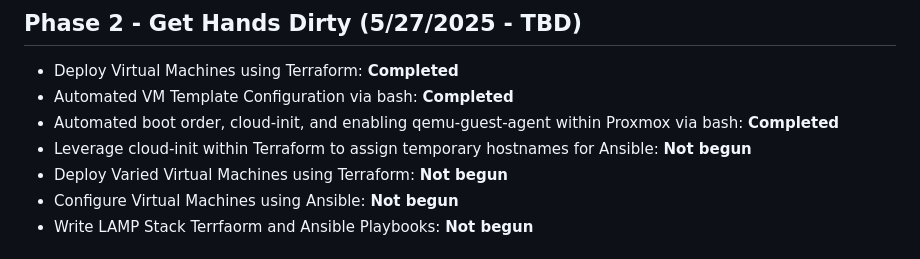
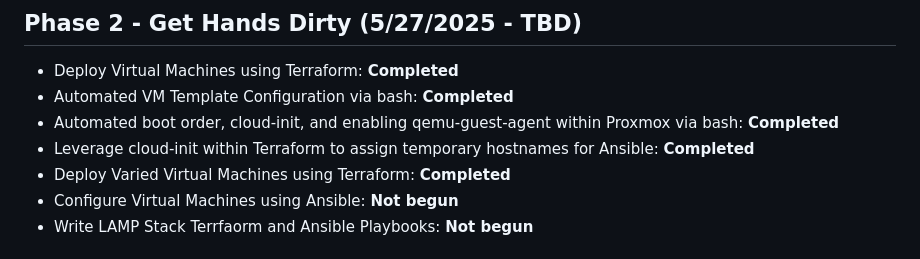
Before and after one commit to Gcedwards91/homelab-infra, a Markdown page: README.md, the part around the change. Drawn GitHub-style.

Commit message:
Updating project progress in readme

```diff
--- a/README.md
+++ b/README.md
@@ -28,8 +28,8 @@ This is a homelab project I spun up to get familiar with:
 - Deploy Virtual Machines using Terraform: <b>Completed</b>
 - Automated VM Template Configuration via bash: <b>Completed</b>
 - Automated boot order, cloud-init, and enabling qemu-guest-agent within Proxmox via bash: <b>Completed</b>
-- Leverage cloud-init within Terraform to assign temporary hostnames for Ansible: <b>Not begun</b>
-- Deploy Varied Virtual Machines using Terraform: <b>Not begun</b>
+- Leverage cloud-init within Terraform to assign temporary hostnames for Ansible: <b>Completed</b>
+- Deploy Varied Virtual Machines using Terraform: <b>Completed</b>
 - Configure Virtual Machines using Ansible: <b>Not begun</b>
 - Write LAMP Stack Terrfaorm and Ansible Playbooks: <b>Not begun</b>
 ## Phase 3 - Containerize
```
